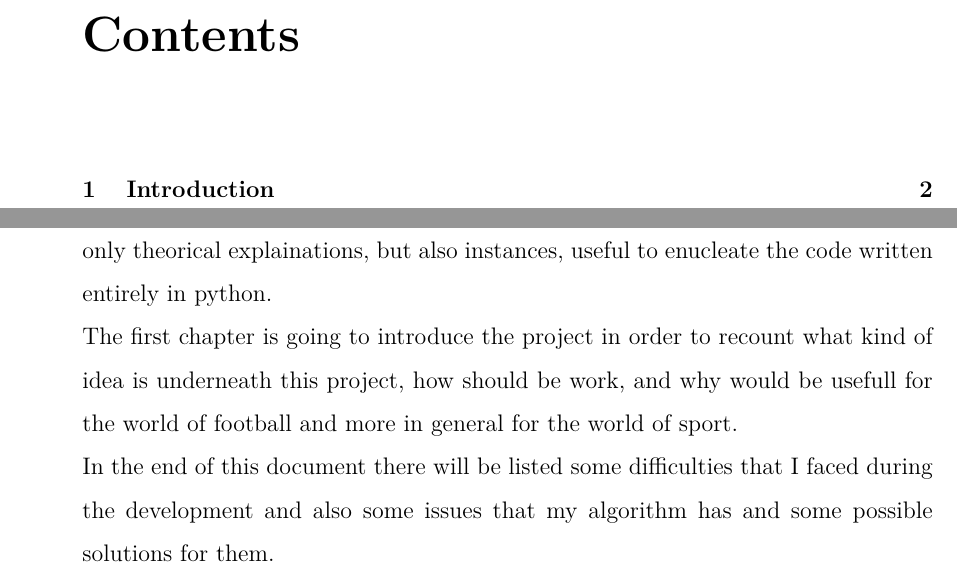
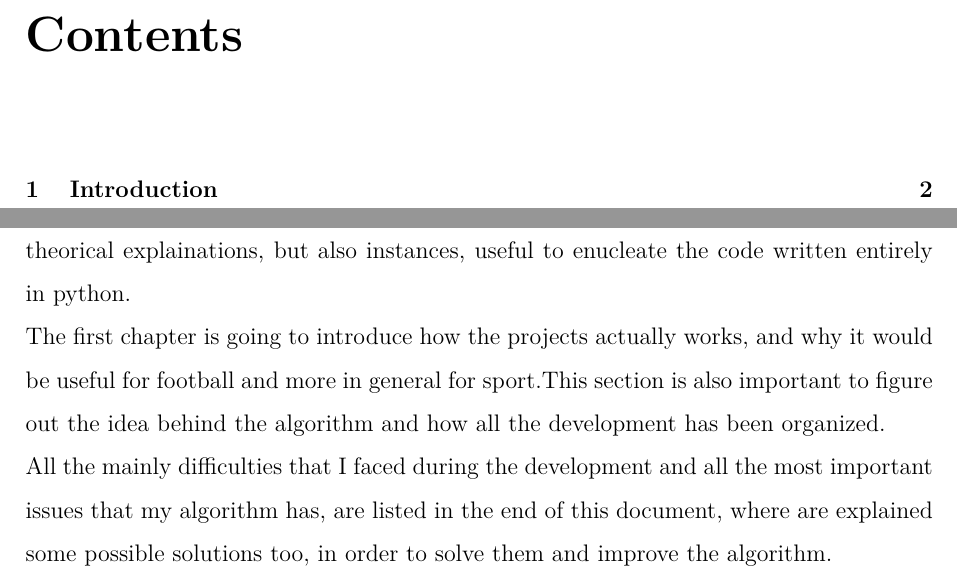
Before and after one commit to andreaTufo/FootballBettingDetectionSystem, a LaTeX thesis (documentation/documentation.tex): two parts of pages 2 and 3 of 3, joined at a grey line, cut so that both start at the same text. Compiled offline with pdfLaTeX.

Commit message:
documentation introduction

```diff
--- a/documentation/documentation.tex
+++ b/documentation/documentation.tex
@@ -1,5 +1,5 @@
 \documentclass[a4paper,titlepage,12pt]{report}
-\usepackage[sans]{frontespizio}
+\usepackage{frontespizio}
 \usepackage{geometry}
 \usepackage{lmodern}
 \usepackage[cache=false]{minted}
@@ -10,7 +10,7 @@
 \usepackage{subfig}
 \usepackage{graphicx}
 \definecolor{blu_pant}{RGB}{0, 64, 122}
-\geometry{bmargin=3.5cm, rmargin=2.5cm, lmargin=3.5cm, footnotesep=1cm}
+\geometry{bmargin=3.5cm, rmargin=2.5cm, lmargin=2.5cm, footnotesep=1cm}
 \usepackage{setspace}
 \setstretch{1.5}
 \makeindex[columns=1, title=Indice, intoc]
@@ -24,10 +24,10 @@
 \Titoletto{Artificial Intelligence Fundamentals}
 \Titolo{\textcolor{black}{Football-betting Detection System}}
 \NCandidato{Project made by}
-\Rientro{3cm}
+\Rientro{2.5cm}
 \Candidato{Andrea Tufo}
 \NRelatore{Professor}{}
-\Relatore{M. Lo Monaco}
+\Relatore{Vincenzo Lomonaco}
 \end{frontespizio}
 
 
@@ -43,8 +43,8 @@
 \chapter{
 Introduction\index{Introduction}}
 In this document all the specifications of the project can be found, including not only theorical explainations, but also instances, useful to enucleate the code written entirely in python.\\
-The first chapter is going to introduce the project in order to recount what kind of idea is underneath this project, how should be work, and why would be usefull for the world of football and more in general for the world of sport.\\
-In the end of this document there will be listed some difficulties that I faced during the development and also some issues that my algorithm has and some possible solutions for them.
+The first chapter is going to introduce how the projects actually works, and why it would be useful for football and more in general for sport.This section is also important to figure out the idea behind the algorithm and how all the development has been organized.\\
+All the mainly difficulties that I faced during the development and all the most important issues that my algorithm has, are listed in the end of this document, where are explained some possible solutions too, in order to solve them and improve the algorithm.
 
 
 \end{document}
```
Also changed, not shown: documentation/documentation-frn.tex (+3 -3 lines), documentation/documentation-frn.pdf, documentation/documentation.pdf, 3 other files.
